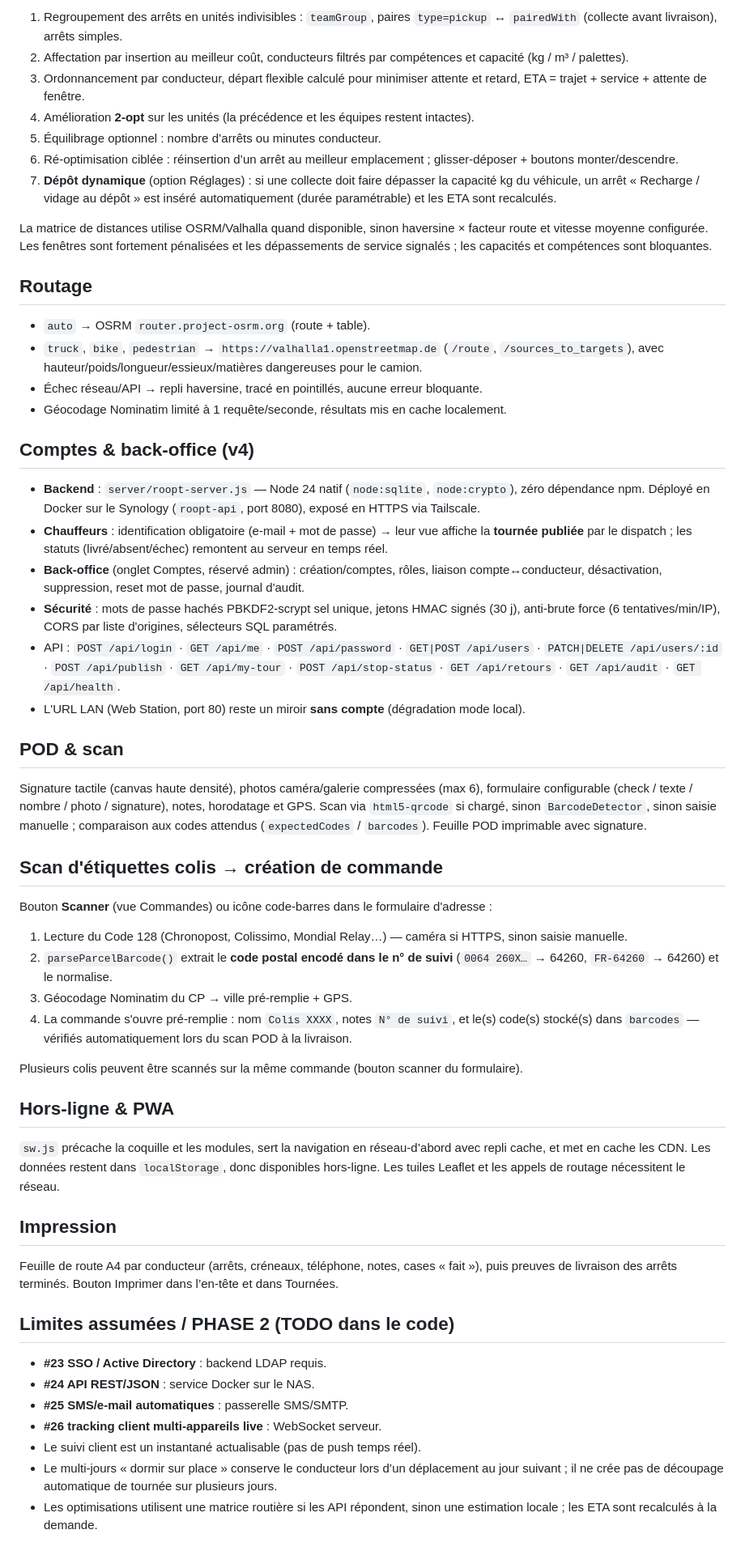
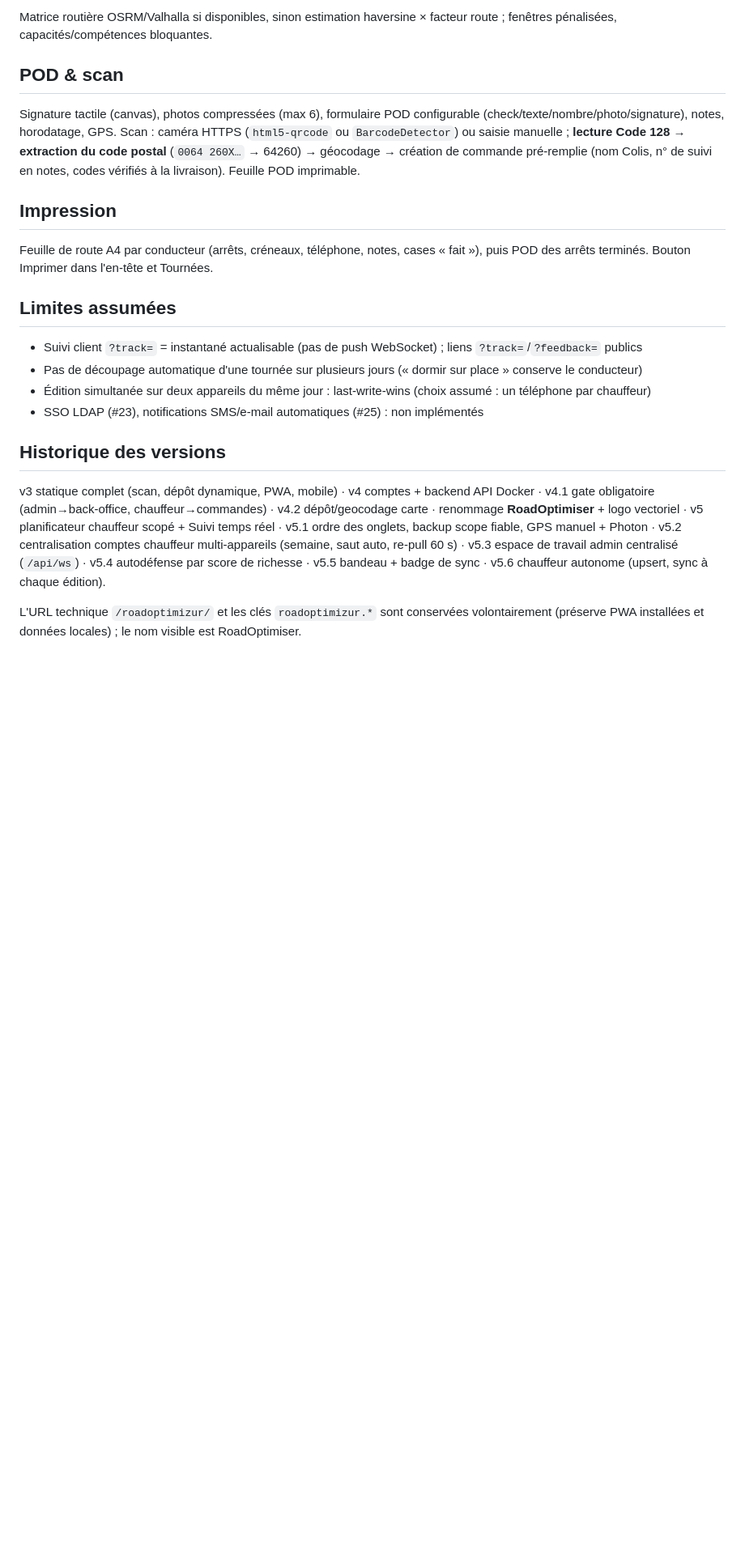
Before and after one commit to Oxyde97/RoadOptimiser, a Markdown page: README.md, the part around one of its changes. Shown at 81% size. Drawn GitHub-style; blank space fills up the shorter version.

```diff
--- a/README.md
+++ b/README.md
@@ -51,60 +88,20 @@ Sauvegarde à chaque action. Export/import JSON complet depuis l’en-tête ou R
 
-1. Regroupement des arrêts en unités indivisibles : `teamGroup`, paires `type=pickup` ↔ `pairedWith` (collecte avant livraison), arrêts simples.
-2. Affectation par insertion au meilleur coût, conducteurs filtrés par compétences et capacité (kg / m³ / palettes).
-3. Ordonnancement par conducteur, départ flexible calculé pour minimiser attente et retard, ETA = trajet + service + attente de fenêtre.
-4. Amélioration **2-opt** sur les unités (la précédence et les équipes restent intactes).
-5. Équilibrage optionnel : nombre d’arrêts ou minutes conducteur.
-6. Ré-optimisation ciblée : réinsertion d’un arrêt au meilleur emplacement ; glisser-déposer + boutons monter/descendre.
-7. **Dépôt dynamique** (option Réglages) : si une collecte doit faire dépasser la capacité kg du véhicule, un arrêt « Recharge / vidage au dépôt » est inséré automatiquement (durée paramétrable) et les ETA sont recalculés.
-
-La matrice de distances utilise OSRM/Valhalla quand disponible, sinon haversine × facteur route et vitesse moyenne configurée. Les fenêtres sont fortement pénalisées et les dépassements de service signalés ; les capacités et compétences sont bloquantes.
-
-## Routage
-
-- `auto` → OSRM `router.project-osrm.org` (route + table).
-- `truck`, `bike`, `pedestrian` → `https://valhalla1.openstreetmap.de` (`/route`, `/sources_to_targets`), avec hauteur/poids/longueur/essieux/matières dangereuses pour le camion.
-- Échec réseau/API → repli haversine, tracé en pointillés, aucune erreur bloquante.
-- Géocodage Nominatim limité à 1 requête/seconde, résultats mis en cache localement.
-
-
-## Comptes & back-office (v4)
-
-- **Backend** : `server/roopt-server.js` — Node 24 natif (`node:sqlite`, `node:crypto`), zéro dépendance npm. Déployé en Docker sur le Synology (`roopt-api`, port 8080), exposé en HTTPS via Tailscale.
-- **Chauffeurs** : identification obligatoire (e-mail + mot de passe) → leur vue affiche la **tournée publiée** par le dispatch ; les statuts (livré/absent/échec) remontent au serveur en temps réel.
-- **Back-office** (onglet Comptes, réservé admin) : création/comptes, rôles, liaison compte↔conducteur, désactivation, suppression, reset mot de passe, journal d'audit.
-- **Sécurité** : mots de passe hachés PBKDF2-scrypt sel unique, jetons HMAC signés (30 j), anti-brute force (6 tentatives/min/IP), CORS par liste d'origines, sélecteurs SQL paramétrés.
-- API : `POST /api/login` · `GET /api/me` · `POST /api/password` · `GET|POST /api/users` · `PATCH|DELETE /api/users/:id` · `POST /api/publish` · `GET /api/my-tour` · `POST /api/stop-status` · `GET /api/retours` · `GET /api/audit` · `GET /api/health`.
-- L'URL LAN (Web Station, port 80) reste un miroir **sans compte** (dégradation mode local).
+Matrice routière OSRM/Valhalla si disponibles, sinon estimation haversine × facteur route ; fenêtres pénalisées, capacités/compétences bloquantes.
 
 ## POD & scan
-
-Signature tactile (canvas haute densité), photos caméra/galerie compressées (max 6), formulaire configurable (check / texte / nombre / photo / signature), notes, horodatage et GPS. Scan via `html5-qrcode` si chargé, sinon `BarcodeDetector`, sinon saisie manuelle ; comparaison aux codes attendus (`expectedCodes` / `barcodes`). Feuille POD imprimable avec signature.
-
-## Scan d'étiquettes colis → création de commande
-
-Bouton **Scanner** (vue Commandes) ou icône code-barres dans le formulaire d'adresse :
-1. Lecture du Code 128 (Chronopost, Colissimo, Mondial Relay…) — caméra si HTTPS, sinon saisie manuelle.
-2. `parseParcelBarcode()` extrait le **code postal encodé dans le n° de suivi** (`0064 260X…` → 64260, `FR-64260` → 64260) et le normalise.
-3. Géocodage Nominatim du CP → ville pré-remplie + GPS.
-4. La commande s'ouvre pré-remplie : nom `Colis XXXX`, notes `N° de suivi`, et le(s) code(s) stocké(s) dans `barcodes` — vérifiés automatiquement lors du scan POD à la livraison.
-
-Plusieurs colis peuvent être scannés sur la même commande (bouton scanner du formulaire).
-
-## Hors-ligne & PWA
-
-`sw.js` précache la coquille et les modules, sert la navigation en réseau-d’abord avec repli cache, et met en cache les CDN. Les données restent dans `localStorage`, donc disponibles hors-ligne. Les tuiles Leaflet et les appels de routage nécessitent le réseau.
+Signature tactile (canvas), photos compressées (max 6), formulaire POD configurable (check/texte/nombre/photo/signature), notes, horodatage, GPS. Scan : caméra HTTPS (`html5-qrcode` ou `BarcodeDetector`) ou saisie manuelle ; **lecture Code 128 → extraction du code postal** (`0064 260X…` → 64260) → géocodage → création de commande pré-remplie (nom Colis, n° de suivi en notes, codes vérifiés à la livraison). Feuille POD imprimable.
 
 ## Impression
+Feuille de route A4 par conducteur (arrêts, créneaux, téléphone, notes, cases « fait »), puis POD des arrêts terminés. Bouton Imprimer dans l'en-tête et Tournées.
 
-Feuille de route A4 par conducteur (arrêts, créneaux, téléphone, notes, cases « fait »), puis preuves de livraison des arrêts terminés. Bouton Imprimer dans l’en-tête et dans Tournées.
+## Limites assumées
+- Suivi client `?track=` = instantané actualisable (pas de push WebSocket) ; liens `?track=`/`?feedback=` publics
+- Pas de découpage automatique d'une tournée sur plusieurs jours (« dormir sur place » conserve le conducteur)
+- Édition simultanée sur deux appareils du même jour : last-write-wins (choix assumé : un téléphone par chauffeur)
+- SSO LDAP (#23), notifications SMS/e-mail automatiques (#25) : non implémentés
 
-## Limites assumées / PHASE 2 (TODO dans le code)
+## Historique des versions
+v3 statique complet (scan, dépôt dynamique, PWA, mobile) · v4 comptes + backend API Docker · v4.1 gate obligatoire (admin→back-office, chauffeur→commandes) · v4.2 dépôt/geocodage carte · renommage **RoadOptimiser** + logo vectoriel · v5 planificateur chauffeur scopé + Suivi temps réel · v5.1 ordre des onglets, backup scope fiable, GPS manuel + Photon · v5.2 centralisation comptes chauffeur multi-appareils (semaine, saut auto, re-pull 60 s) · v5.3 espace de travail admin centralisé (`/api/ws`) · v5.4 autodéfense par score de richesse · v5.5 bandeau + badge de sync · v5.6 chauffeur autonome (upsert, sync à chaque édition).
 
-- **#23 SSO / Active Directory** : backend LDAP requis.
-- **#24 API REST/JSON** : service Docker sur le NAS.
-- **#25 SMS/e-mail automatiques** : passerelle SMS/SMTP.
-- **#26 tracking client multi-appareils live** : WebSocket serveur.
-- Le suivi client est un instantané actualisable (pas de push temps réel).
-- Le multi-jours « dormir sur place » conserve le conducteur lors d’un déplacement au jour suivant ; il ne crée pas de découpage automatique de tournée sur plusieurs jours.
-- Les optimisations utilisent une matrice routière si les API répondent, sinon une estimation locale ; les ETA sont recalculés à la demande.
+L'URL technique `/roadoptimizur/` et les clés `roadoptimizur.*` sont conservées volontairement (préserve PWA installées et données locales) ; le nom visible est RoadOptimiser.
 
```
Also changed, not shown: other parts of README.md (+73 -42 lines).
